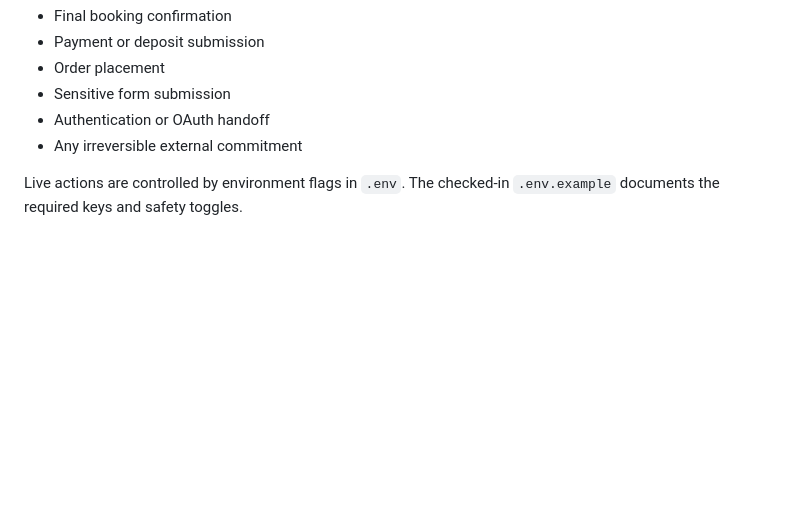
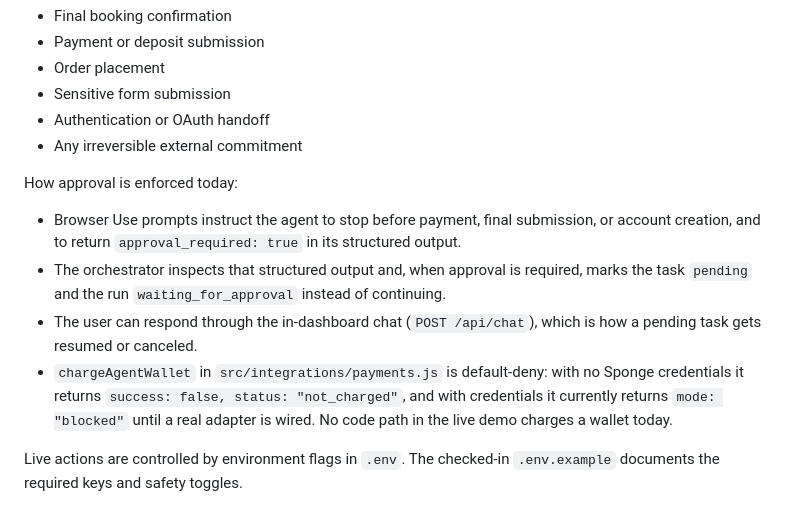
Before and after one commit to Ajodo-Godson/gofer, a Markdown page: README.md, the part around the change. GitHub-like rendering; blank space fills up the shorter version.

```diff
--- a/README.md
+++ b/README.md
@@ -79,6 +79,13 @@ Approval gates are built into workflow templates for:
 - Authentication or OAuth handoff
 - Any irreversible external commitment
 
+How approval is enforced today:
+
+- Browser Use prompts instruct the agent to stop before payment, final submission, or account creation, and to return `approval_required: true` in its structured output.
+- The orchestrator inspects that structured output and, when approval is required, marks the task `pending` and the run `waiting_for_approval` instead of continuing.
+- The user can respond through the in-dashboard chat (`POST /api/chat`), which is how a pending task gets resumed or canceled.
+- `chargeAgentWallet` in `src/integrations/payments.js` is default-deny: with no Sponge credentials it returns `success: false, status: "not_charged"`, and with credentials it currently returns `mode: "blocked"` until a real adapter is wired. No code path in the live demo charges a wallet today.
+
 Live actions are controlled by environment flags in `.env`. The checked-in `.env.example` documents the required keys and safety toggles.
 
 ## Running Locally
```
Also changed, not shown: TODO.md (+5 -4 lines).
